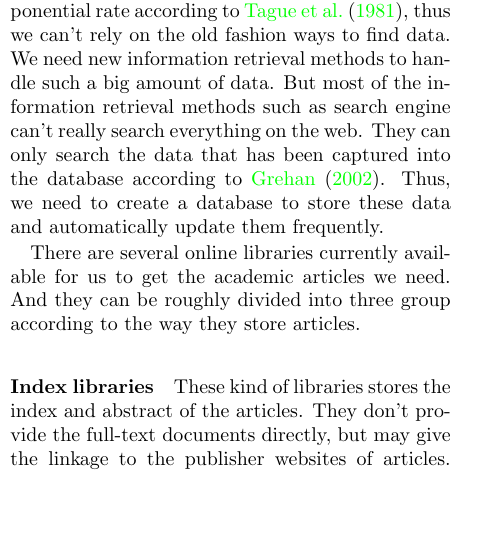
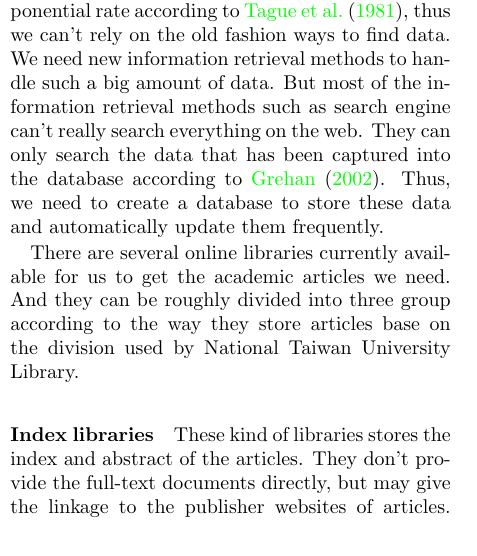
Before and after one commit to josechang/sciinfo, a LaTeX document (Report/Main.tex, which reads Report/Background_Wolverine.tex): part of one column of page 1 of 15, cut so that both start at the same text, the shorter picture padded with empty space. Compiled offline with pdfLaTeX.

Commit message:
fixed first paragraph

```diff
--- a/Report/Background_Wolverine.tex
+++ b/Report/Background_Wolverine.tex
@@ -15,7 +15,7 @@
 
 We live in the time where technologies evolve beyond our imagination. Information growth in a exponential rate according to \cite{Tague1981}, thus we can't rely on the old fashion ways to find data. We need new information retrieval methods to handle such a big amount of data. But most of the information retrieval methods such as search engine can't really search everything on the web. They can only search the data that has been captured into the database according to \cite{Grehan2002}. Thus, we need to create a database to store these data and automatically update them frequently.
 
-There are several online libraries currently available for us to get the academic articles we need. And they can be roughly divided into three group according to the way they store articles.
+There are several online libraries currently available for us to get the academic articles we need. And they can be roughly divided into three group according to the way they store articles base on the division used by National Taiwan University Library.
 
 \paragraph{Index libraries}
 	These kind of libraries stores the index and abstract of the articles. They don't provide the full-text documents directly, but may give the linkage to the publisher websites of articles. And can be categorized by the type of articles they include.
```
